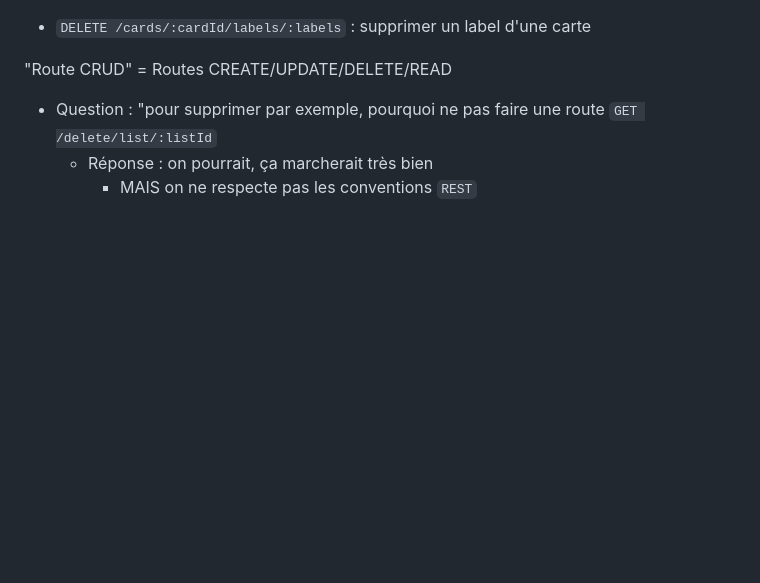
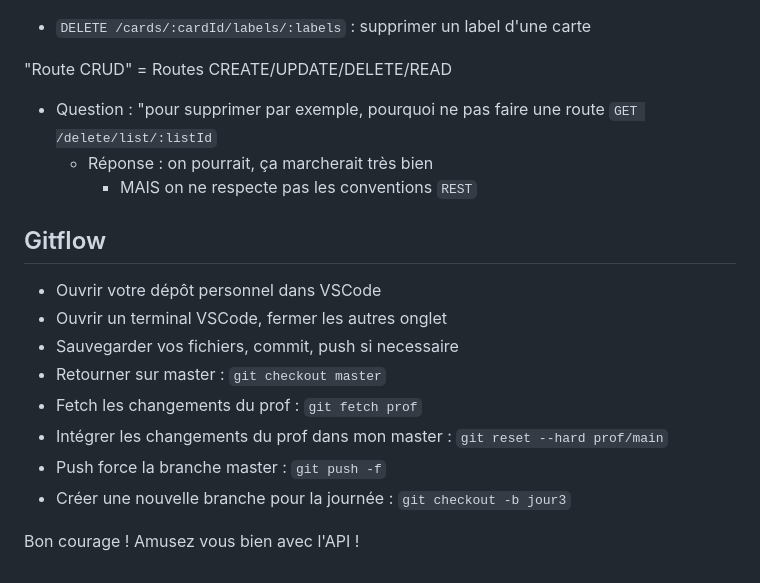
Before and after one commit to GavaudDylan/Okanban, a Markdown page: docs/cours/E03.md, the part around the change. Drawn GitHub-style; blank space fills up the shorter version.

Commit message:
docs: gitflow

```diff
--- a/docs/cours/E03.md
+++ b/docs/cours/E03.md
@@ -159,3 +159,17 @@ Dès demain :
 - Question : "pour supprimer par exemple, pourquoi ne pas faire une route `GET /delete/list/:listId`
   - Réponse : on pourrait, ça marcherait très bien
     - MAIS on ne respecte pas les conventions `REST`
+
+
+## Gitflow
+
+- Ouvrir votre dépôt personnel dans VSCode
+- Ouvrir un terminal VSCode, fermer les autres onglet
+- Sauvegarder vos fichiers, commit, push si necessaire
+- Retourner sur master : `git checkout master`
+- Fetch les changements du prof : `git fetch prof`
+- Intégrer les changements du prof dans mon master : `git reset --hard prof/main`
+- Push force la branche master : `git push -f`
+- Créer une nouvelle branche pour la journée : `git checkout -b jour3`
+
+Bon courage ! Amusez vous bien avec l'API !
```
